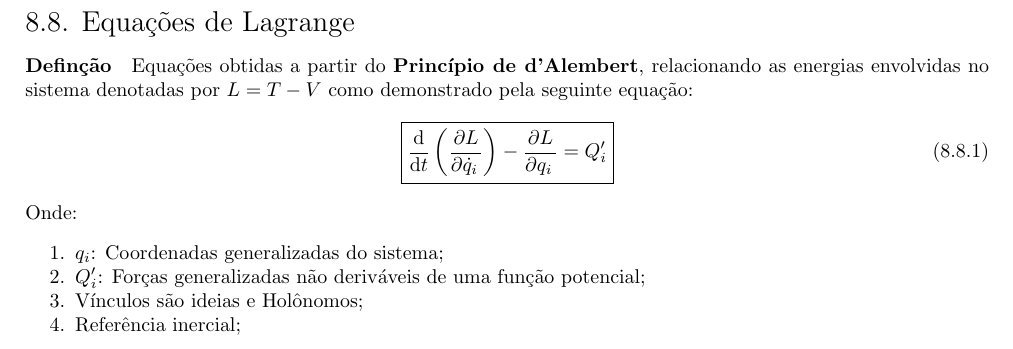
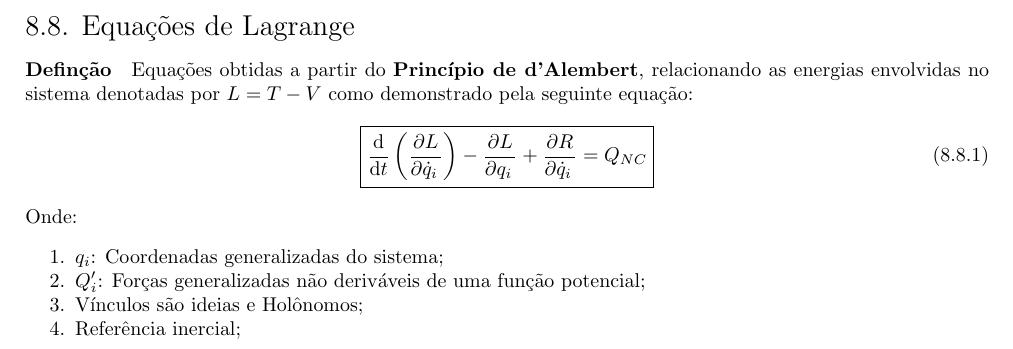
Before and after one commit to tr0fin0/classes_unicamp, a LaTeX document (em404/em404.tex): part of page 36 of 36, cut so that both start at the same text. Compiled offline with pdfLaTeX.

Commit message:
:construction: edit equation

```diff
--- a/em404/em404.tex
+++ b/em404/em404.tex
@@ -1983,8 +1983,9 @@
                 \begin{equation}
                     \boxed{
                         \diff{}{t} \left(\diffp{L}{{\dot{q}_{i}}}\right) -
-                        \diffp{L}{{q_{i}}} =
-                        Q'_{i}
+                        \diffp{L}{{q_{i}}} +
+                        \diffp{R}{{\dot{q}_{i}}} =
+                        Q_{NC}
                     }
                 \end{equation}
             Onde:
```
